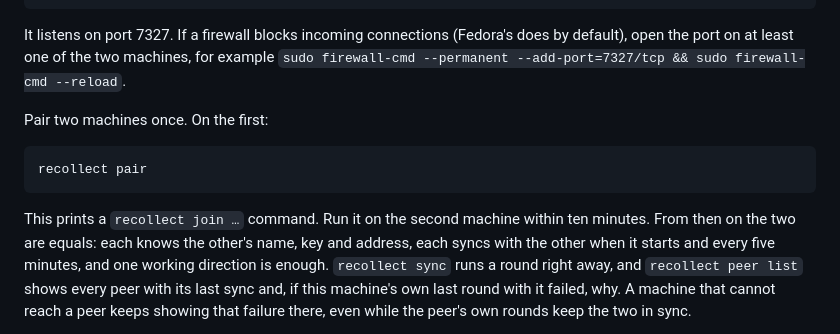
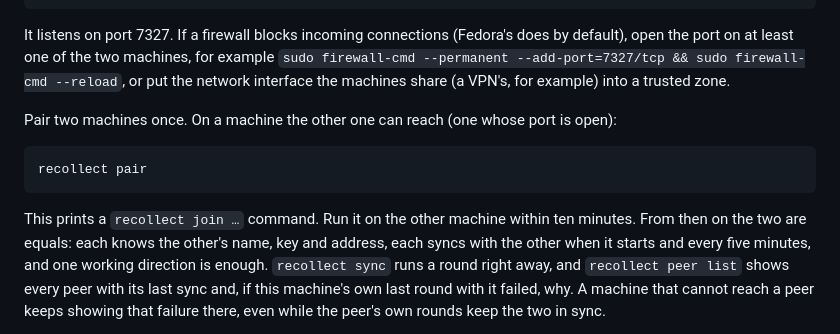
Before and after one commit to jkraemer/recollect, a Markdown page: README.md, the part around the change. Rendered like a GitHub page.

````diff
--- a/README.md
+++ b/README.md
@@ -157,15 +157,18 @@ systemctl --user enable --now recollect-serve
 
 It listens on port 7327. If a firewall blocks incoming connections (Fedora's
 does by default), open the port on at least one of the two machines, for
-example `sudo firewall-cmd --permanent --add-port=7327/tcp && sudo firewall-cmd --reload`.
+example `sudo firewall-cmd --permanent --add-port=7327/tcp && sudo firewall-cmd --reload`,
+or put the network interface the machines share (a VPN's, for example) into a
+trusted zone.
 
-Pair two machines once. On the first:
+Pair two machines once. On a machine the other one can reach (one whose port
+is open):
 
 ```bash
 recollect pair
 ```
 
-This prints a `recollect join …` command. Run it on the second machine
+This prints a `recollect join …` command. Run it on the other machine
 within ten minutes. From then on the two are equals: each knows the other's
 name, key and address, each syncs with the other when it starts and every
 five minutes, and one working direction is enough. `recollect sync` runs a
````
Also changed, not shown: AGENTS.md (+5 -4 lines).
